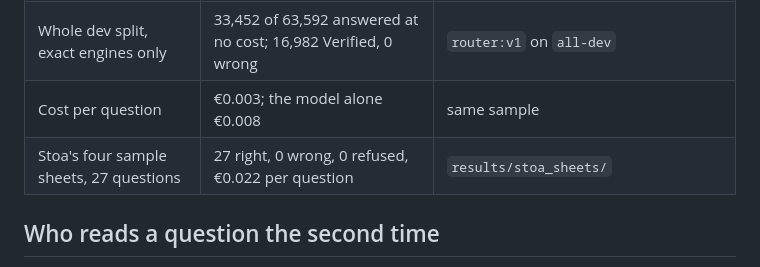
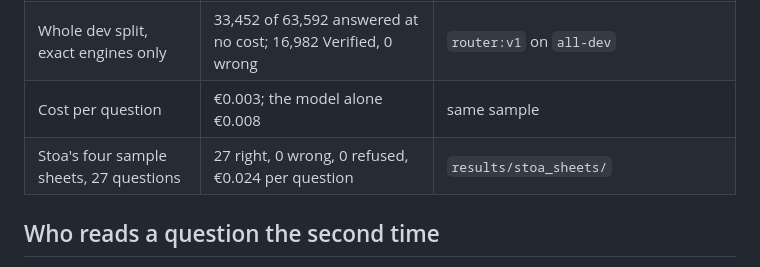
Before and after one commit to Ahmedxsaad/kaava, a Markdown page: docs/EVALUATION.md, the part around the change. GitHub-like rendering.

```diff
--- a/docs/EVALUATION.md
+++ b/docs/EVALUATION.md
@@ -53,7 +53,7 @@ python scripts/bench_examples.py            # Stoa's four sample sheets: the sys
 | 200 dev questions, stratified | 95.8% right; the vision model alone 62.5% | `router:v1+fallback[vlm-pointing…]` on `dev_baseline_200` |
 | Whole dev split, exact engines only | 33,452 of 63,592 answered at no cost; 16,982 Verified, 0 wrong | `router:v1` on `all-dev` |
 | Cost per question | €0.003; the model alone €0.008 | same sample |
-| Stoa's four sample sheets, 27 questions | 27 right, 0 wrong, 0 refused, €0.022 per question | `results/stoa_sheets/` |
+| Stoa's four sample sheets, 27 questions | 27 right, 0 wrong, 0 refused, €0.024 per question | `results/stoa_sheets/` |
 
 ## Who reads a question the second time
 
```
Also changed, not shown: README.md (+3 -3 lines), docs/ARCHITECTURE.md (+1 -1 lines), docs/diagrams/07-scale.png, 13 other files.
